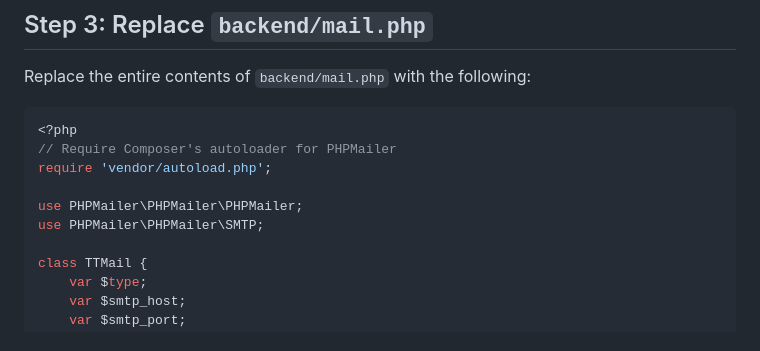
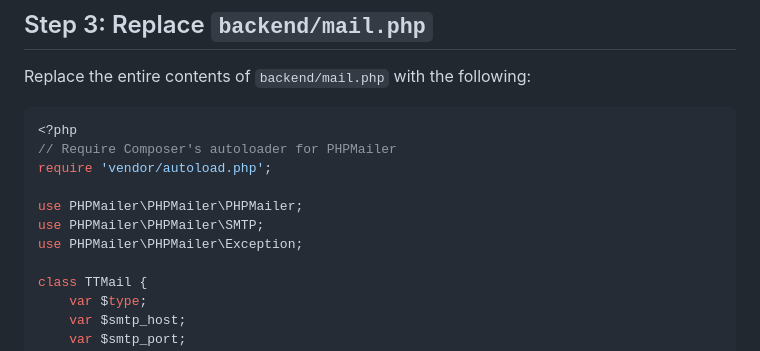
Before and after one commit to MicrosoulV3/TorrentTrader-v3, a Markdown page: README.md, the part around the change. Rendered like a GitHub page.

Commit message:
Add Exception import for PHPMailer

```diff
--- a/README.md
+++ b/README.md
@@ -73,6 +73,7 @@ require 'vendor/autoload.php';
 
 use PHPMailer\PHPMailer\PHPMailer;
 use PHPMailer\PHPMailer\SMTP;
+use PHPMailer\PHPMailer\Exception;
 
 class TTMail {
     var $type;
```
